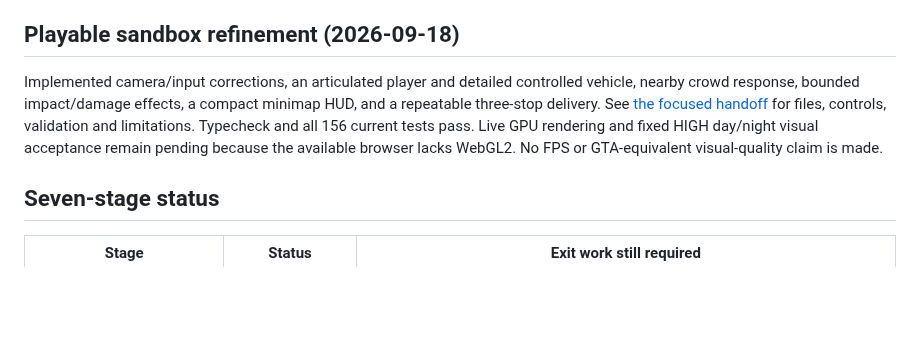
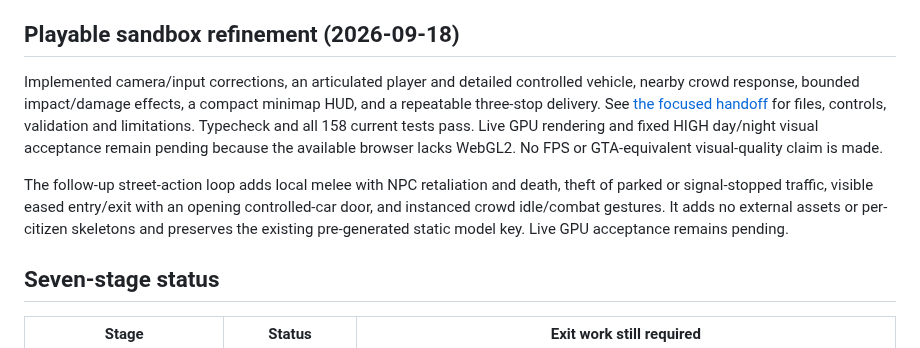
Before and after one commit to kesusugar/shibuya-scene, a Markdown page: docs/IMPLEMENTATION-STATUS.md, the part around the change. Drawn GitHub-style; blank space fills up the shorter version.

```diff
--- a/docs/IMPLEMENTATION-STATUS.md
+++ b/docs/IMPLEMENTATION-STATUS.md
@@ -8,7 +8,9 @@ The target is a dense, recognizable Shibuya night scene with believable building
 
 ## Playable sandbox refinement (2026-09-18)
 
-Implemented camera/input corrections, an articulated player and detailed controlled vehicle, nearby crowd response, bounded impact/damage effects, a compact minimap HUD, and a repeatable three-stop delivery. See [the focused handoff](PLAYER-EXPERIENCE-2026-09-18.md) for files, controls, validation and limitations. Typecheck and all 156 current tests pass. Live GPU rendering and fixed HIGH day/night visual acceptance remain pending because the available browser lacks WebGL2. No FPS or GTA-equivalent visual-quality claim is made.
+Implemented camera/input corrections, an articulated player and detailed controlled vehicle, nearby crowd response, bounded impact/damage effects, a compact minimap HUD, and a repeatable three-stop delivery. See [the focused handoff](PLAYER-EXPERIENCE-2026-09-18.md) for files, controls, validation and limitations. Typecheck and all 158 current tests pass. Live GPU rendering and fixed HIGH day/night visual acceptance remain pending because the available browser lacks WebGL2. No FPS or GTA-equivalent visual-quality claim is made.
+
+The follow-up street-action loop adds local melee with NPC retaliation and death, theft of parked or signal-stopped traffic, visible eased entry/exit with an opening controlled-car door, and instanced crowd idle/combat gestures. It adds no external assets or per-citizen skeletons and preserves the existing pre-generated static model key. Live GPU acceptance remains pending.
 
 ## Seven-stage status
 
```
Also changed, not shown: docs/PLAYER-EXPERIENCE-2026-09-18.md (+12 -2 lines), docs/previews/street-actions-geometry.png (added).
